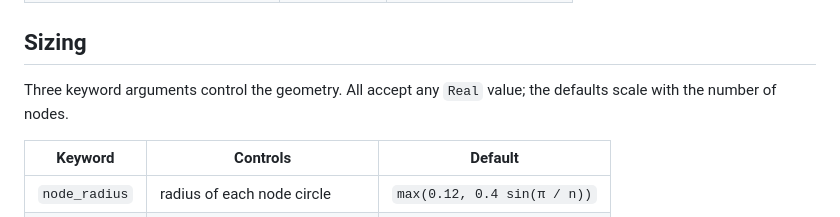
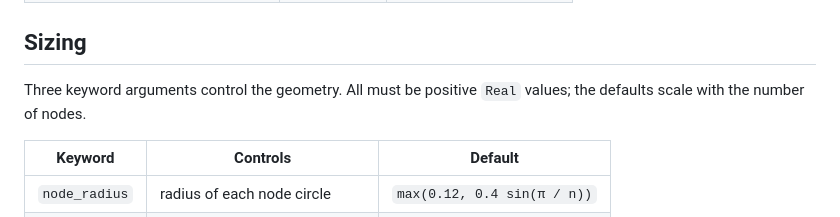
Before and after one commit to BjarkeHautop/CausalStructures.jl, a Markdown page: docs/src/10-plotting.md, the part around the change. Rendered like a GitHub page.

Commit message:
Improve wording

```diff
--- a/docs/src/10-plotting.md
+++ b/docs/src/10-plotting.md
@@ -32,8 +32,8 @@ All six edge types are rendered with their conventional endpoint marks:
 
 ## Sizing
 
-Three keyword arguments control the geometry. All accept any `Real` value; the
-defaults scale with the number of nodes.
+Three keyword arguments control the geometry. All must be positive `Real`
+values; the defaults scale with the number of nodes.
 
 | Keyword        | Controls                        | Default                     |
 |----------------|---------------------------------|-----------------------------|
```
